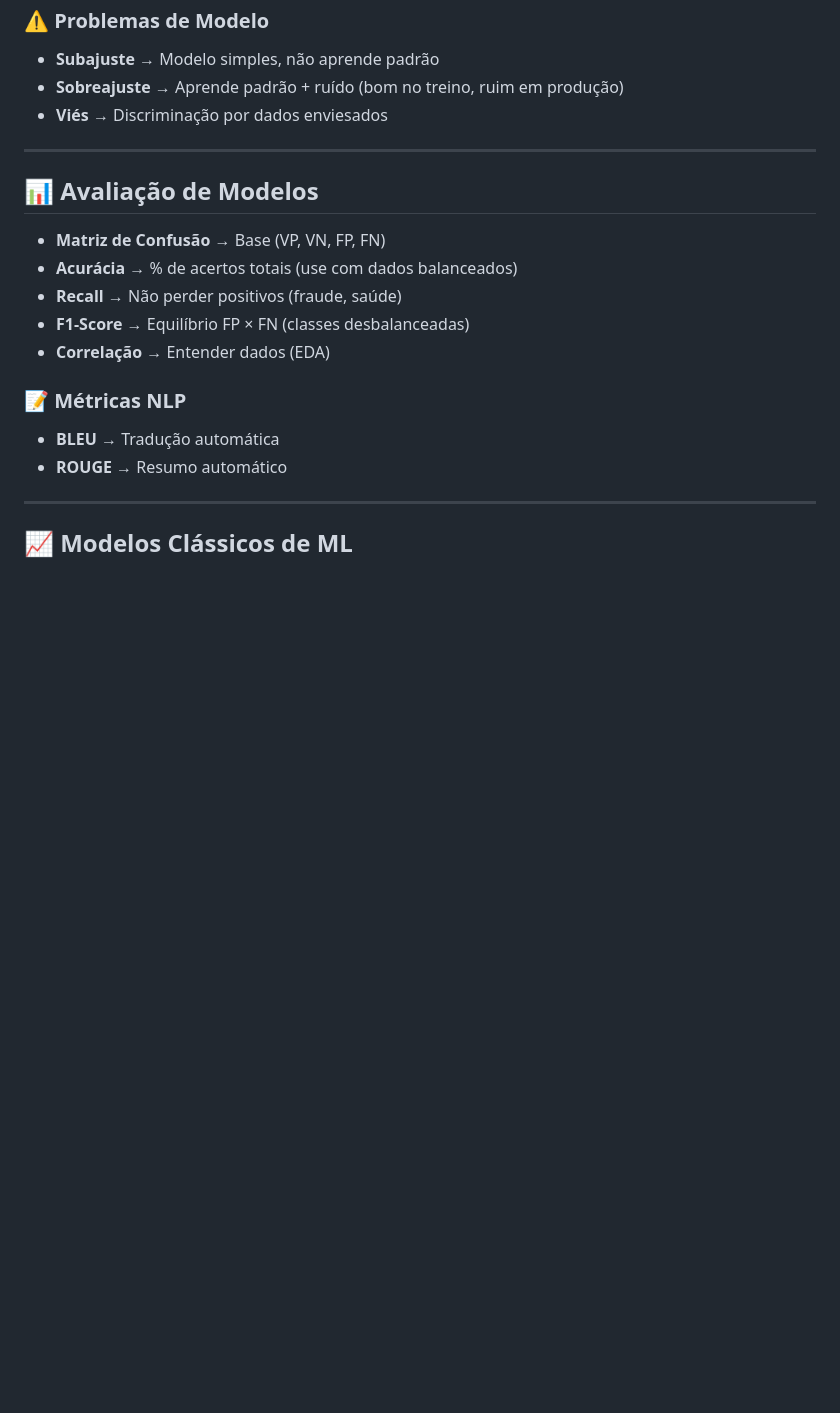
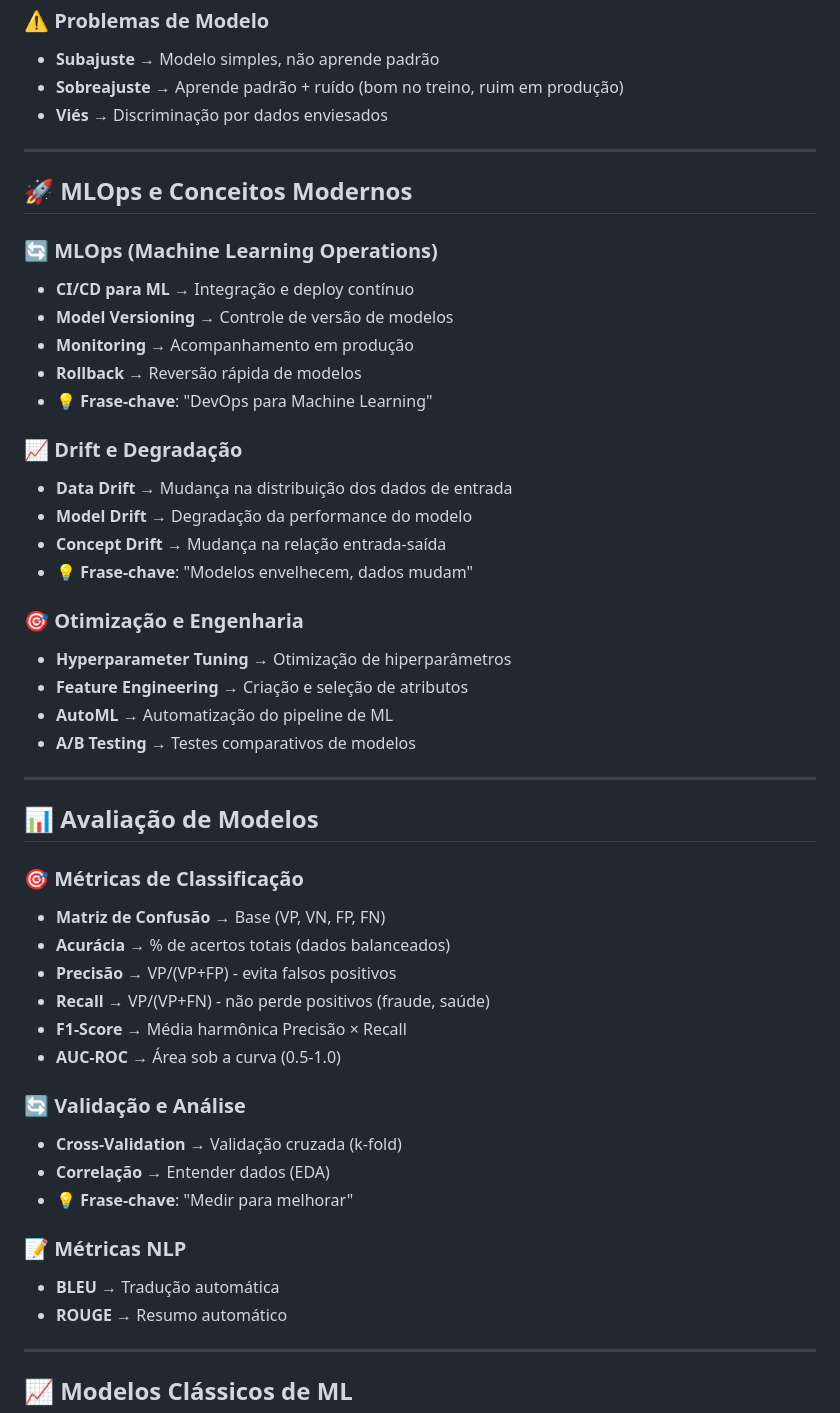
Before and after one commit to rogtavares/A.I.GE-Artificial-Intelligence, a Markdown page: BASE-IA[GE.3.md, the part around the change printed below. GitHub-like rendering; blank space fills up the shorter version.

Commit message:
commit 77 / fix DADOS v2

```diff
--- a/BASE-IA[GE.3.md
+++ b/BASE-IA[GE.3.md
@@ -87,12 +94,43 @@ search.searchOnType: true
 
 ---
 
+## <span style="color:#FF6347">🚀 MLOps e Conceitos Modernos</span>
+
+### 🔄 **MLOps (Machine Learning Operations)**
+- **CI/CD para ML** → Integração e deploy contínuo
+- **Model Versioning** → Controle de versão de modelos
+- **Monitoring** → Acompanhamento em produção
+- **Rollback** → Reversão rápida de modelos
+- 💡 **Frase-chave**: "DevOps para Machine Learning"
+
+### 📈 **Drift e Degradação**
+- **Data Drift** → Mudança na distribuição dos dados de entrada
+- **Model Drift** → Degradação da performance do modelo
+- **Concept Drift** → Mudança na relação entrada-saída
+- 💡 **Frase-chave**: "Modelos envelhecem, dados mudam"
+
+### 🎯 **Otimização e Engenharia**
+- **Hyperparameter Tuning** → Otimização de hiperparâmetros
+- **Feature Engineering** → Criação e seleção de atributos
+- **AutoML** → Automatização do pipeline de ML
+- **A/B Testing** → Testes comparativos de modelos
+
+---
+
 ## <span style="color:#4169E1">📊 Avaliação de Modelos</span>
+
+### 🎯 **Métricas de Classificação**
 - **Matriz de Confusão** → Base (VP, VN, FP, FN)
-- **Acurácia** → % de acertos totais (use com dados balanceados)
-- **Recall** → Não perder positivos (fraude, saúde)
-- **F1-Score** → Equilíbrio FP × FN (classes desbalanceadas)
+- **Acurácia** → % de acertos totais (dados balanceados)
+- **Precisão** → VP/(VP+FP) - evita falsos positivos
+- **Recall** → VP/(VP+FN) - não perde positivos (fraude, saúde)
+- **F1-Score** → Média harmônica Precisão × Recall
+- **AUC-ROC** → Área sob a curva (0.5-1.0)
+
+### 🔄 **Validação e Análise**
+- **Cross-Validation** → Validação cruzada (k-fold)
 - **Correlação** → Entender dados (EDA)
+- 💡 **Frase-chave**: "Medir para melhorar"
 
 ### 📝 **Métricas NLP**
 - **BLEU** → Tradução automática
```
Also changed, not shown: other parts of BASE-IA[GE.3.md (+47 -8 lines).
